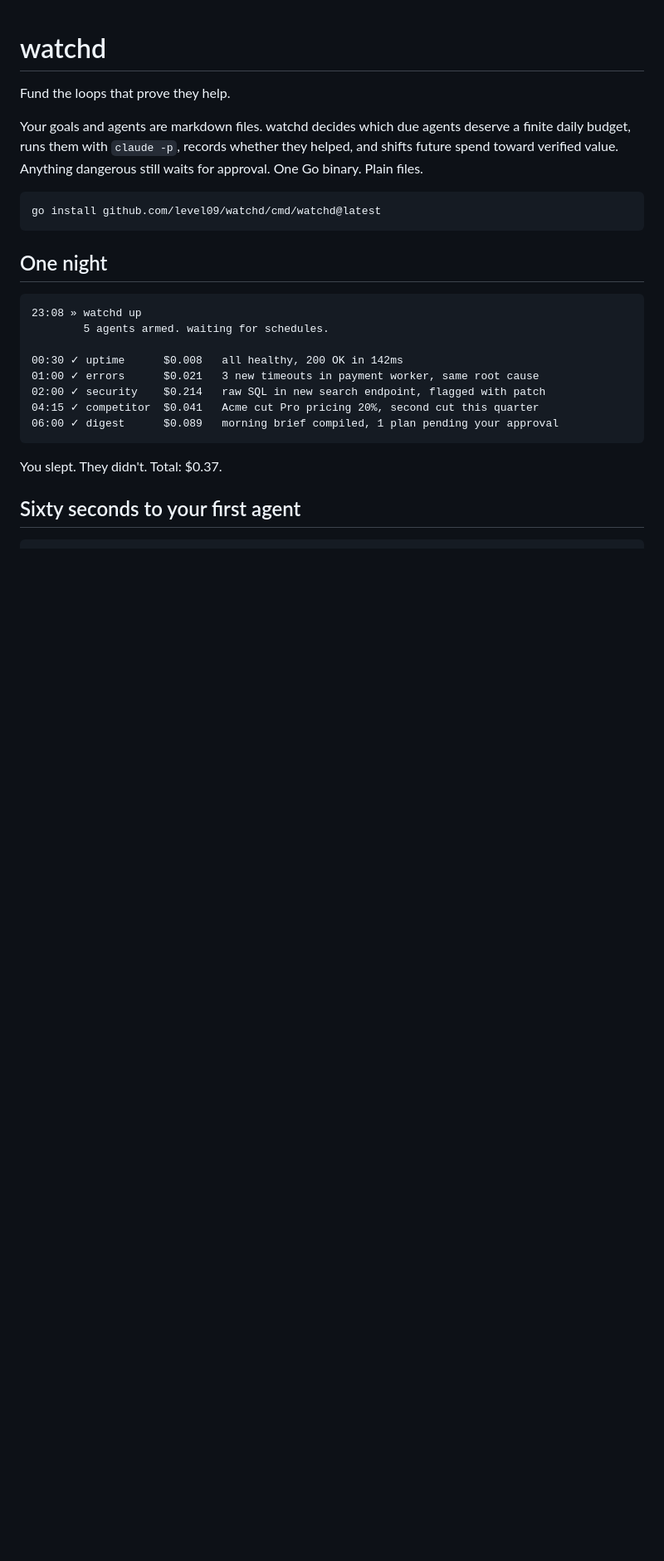
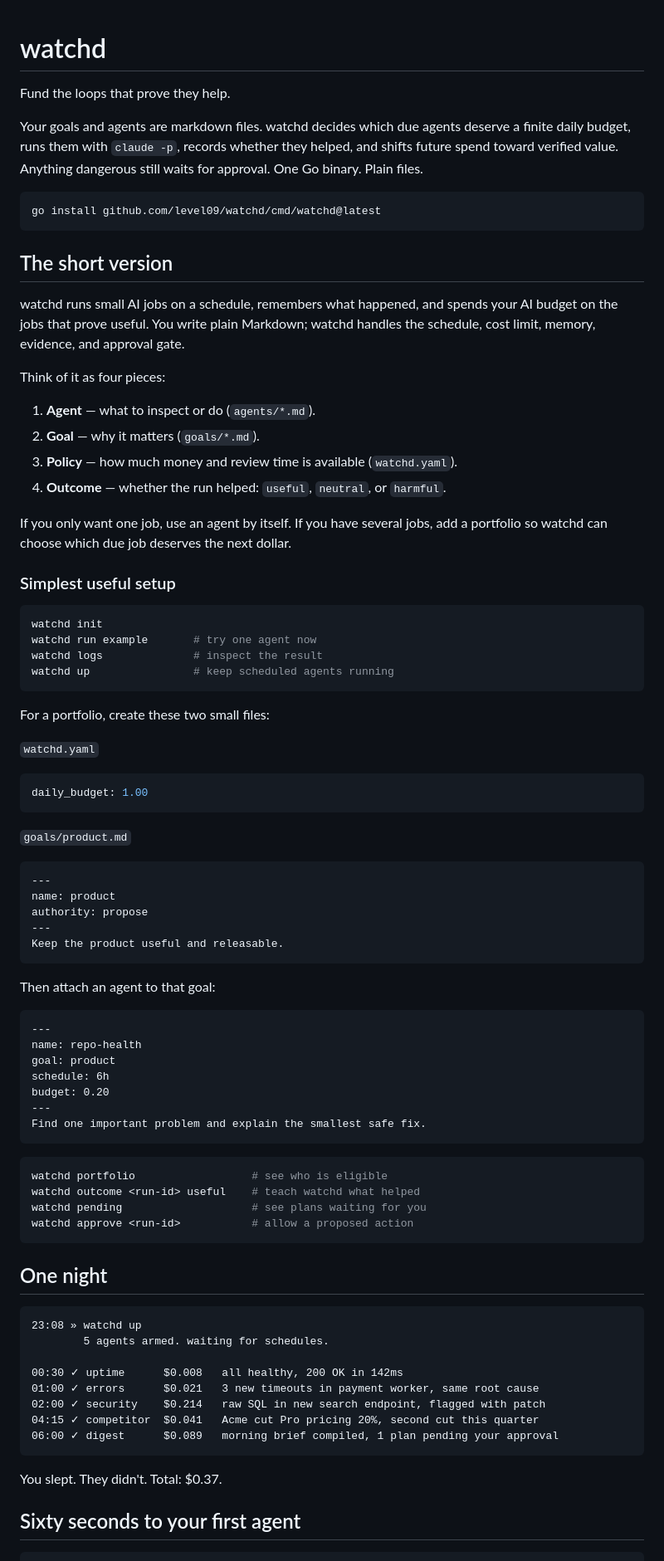
Before and after one commit to level09/watchd, a Markdown page: README.md, the part around one of its changes. Shown at 83% size. GitHub-like rendering; blank space fills up the shorter version.

Commit message:
docs: add simple v1.1 quickstart

````diff
--- a/README.md
+++ b/README.md
@@ -6,6 +6,68 @@ Your goals and agents are markdown files. watchd decides which due agents deserv
 
 ```bash
 go install github.com/level09/watchd/cmd/watchd@latest
+```
+
+## The short version
+
+watchd runs small AI jobs on a schedule, remembers what happened, and spends
+your AI budget on the jobs that prove useful. You write plain Markdown; watchd
+handles the schedule, cost limit, memory, evidence, and approval gate.
+
+Think of it as four pieces:
+
+1. **Agent** — what to inspect or do (`agents/*.md`).
+2. **Goal** — why it matters (`goals/*.md`).
+3. **Policy** — how much money and review time is available (`watchd.yaml`).
+4. **Outcome** — whether the run helped: `useful`, `neutral`, or `harmful`.
+
+If you only want one job, use an agent by itself. If you have several jobs,
+add a portfolio so watchd can choose which due job deserves the next dollar.
+
+### Simplest useful setup
+
+```bash
+watchd init
+watchd run example       # try one agent now
+watchd logs              # inspect the result
+watchd up                # keep scheduled agents running
+```
+
+For a portfolio, create these two small files:
+
+`watchd.yaml`
+
+```yaml
+daily_budget: 1.00
+```
+
+`goals/product.md`
+
+```markdown
+---
+name: product
+authority: propose
+---
+Keep the product useful and releasable.
+```
+
+Then attach an agent to that goal:
+
+```markdown
+---
+name: repo-health
+goal: product
+schedule: 6h
+budget: 0.20
+---
+Find one important problem and explain the smallest safe fix.
+```
+
+```bash
+watchd portfolio                  # see who is eligible
+watchd outcome <run-id> useful    # teach watchd what helped
+watchd pending                    # see plans waiting for you
+watchd approve <run-id>           # allow a proposed action
 ```
 
 ## One night
````
Also changed, not shown: other parts of README.md (+1 -1 lines).
